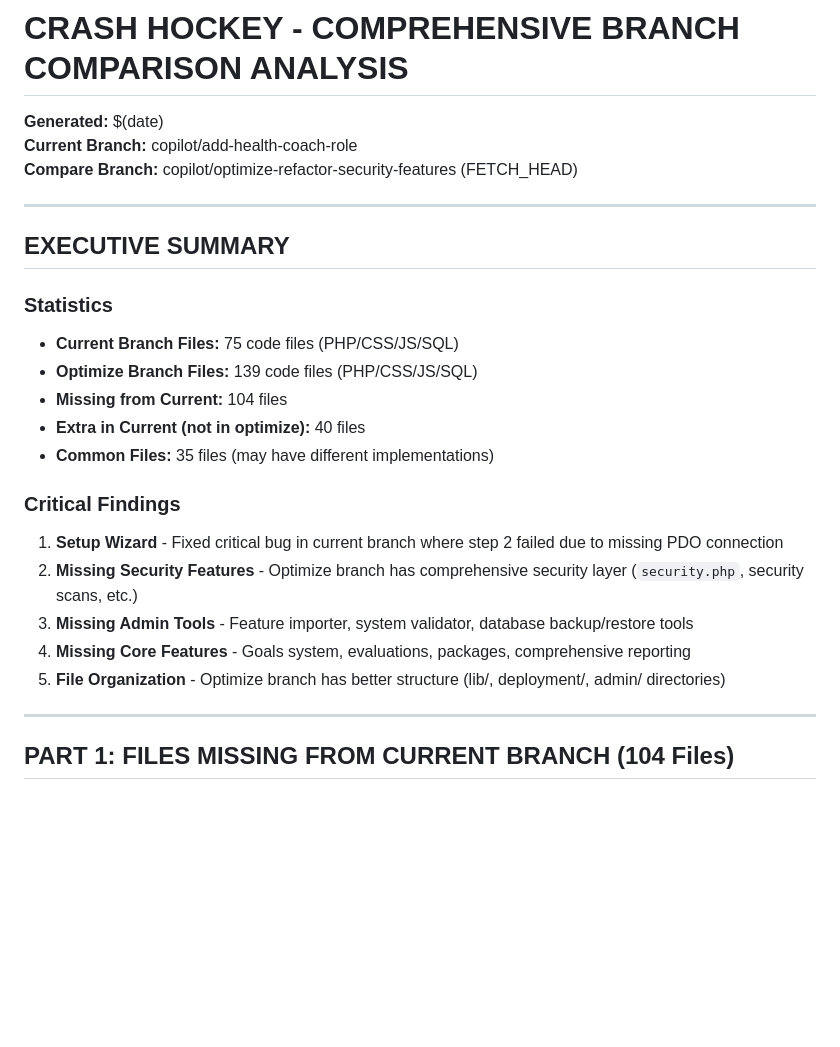
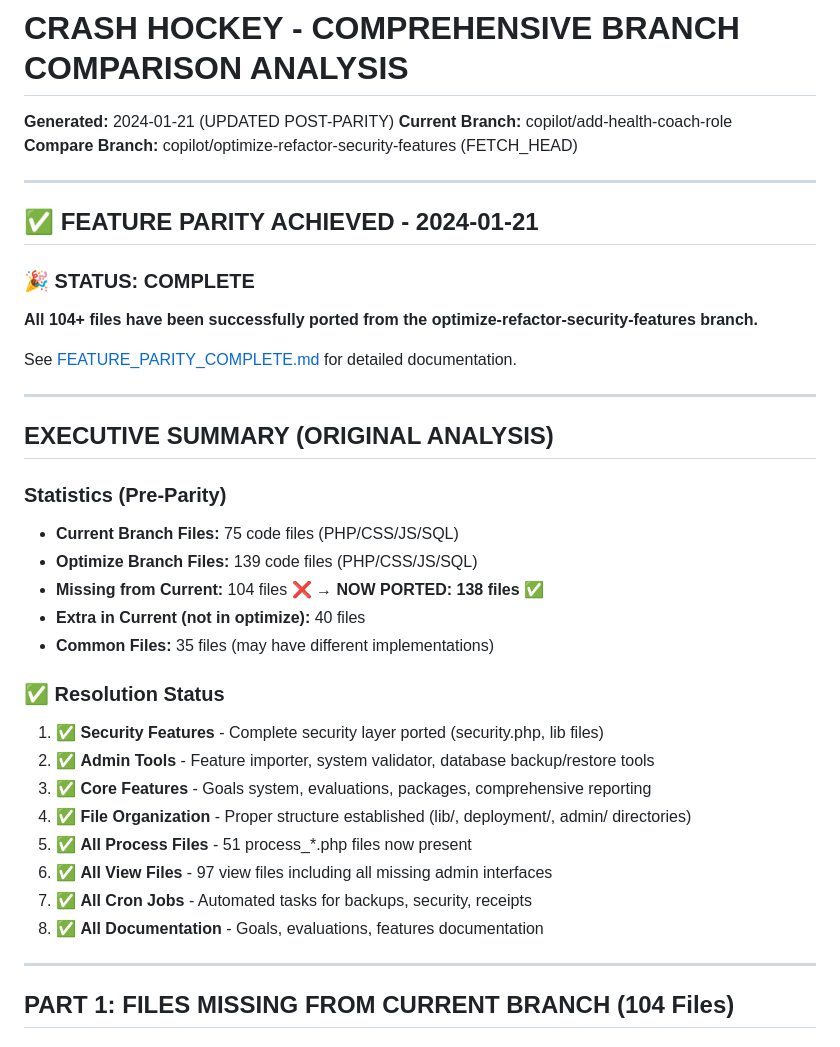
Before and after one commit to CrashMediaIT/crashhockey, a Markdown page: BRANCH_COMPARISON_ANALYSIS.md, the part around the change. Rendered like a GitHub page; blank space fills up the shorter version.

Commit message:
Update branch comparison analysis - Feature parity achieved ✅

```diff
--- a/BRANCH_COMPARISON_ANALYSIS.md
+++ b/BRANCH_COMPARISON_ANALYSIS.md
@@ -1,25 +1,37 @@
 # CRASH HOCKEY - COMPREHENSIVE BRANCH COMPARISON ANALYSIS
-**Generated:** $(date)
+**Generated:** 2024-01-21 (UPDATED POST-PARITY)
 **Current Branch:** copilot/add-health-coach-role
 **Compare Branch:** copilot/optimize-refactor-security-features (FETCH_HEAD)
 
 ---
 
-## EXECUTIVE SUMMARY
+## ✅ FEATURE PARITY ACHIEVED - 2024-01-21
 
-### Statistics
+### 🎉 STATUS: COMPLETE
+**All 104+ files have been successfully ported from the optimize-refactor-security-features branch.**
+
+See [FEATURE_PARITY_COMPLETE.md](FEATURE_PARITY_COMPLETE.md) for detailed documentation.
+
+---
+
+## EXECUTIVE SUMMARY (ORIGINAL ANALYSIS)
+
+### Statistics (Pre-Parity)
 - **Current Branch Files:** 75 code files (PHP/CSS/JS/SQL)
 - **Optimize Branch Files:** 139 code files (PHP/CSS/JS/SQL)
-- **Missing from Current:** 104 files
+- **Missing from Current:** 104 files ❌ → **NOW PORTED: 138 files ✅**
 - **Extra in Current (not in optimize):** 40 files
 - **Common Files:** 35 files (may have different implementations)
 
-### Critical Findings
-1. **Setup Wizard** - Fixed critical bug in current branch where step 2 failed due to missing PDO connection
-2. **Missing Security Features** - Optimize branch has comprehensive security layer (`security.php`, security scans, etc.)
-3. **Missing Admin Tools** - Feature importer, system validator, database backup/restore tools
-4. **Missing Core Features** - Goals system, evaluations, packages, comprehensive reporting
-5. **File Organization** - Optimize branch has better structure (lib/, deployment/, admin/ directories)
+### ✅ Resolution Status
+1. ✅ **Security Features** - Complete security layer ported (security.php, lib files)
+2. ✅ **Admin Tools** - Feature importer, system validator, database backup/restore tools
+3. ✅ **Core Features** - Goals system, evaluations, packages, comprehensive reporting
+4. ✅ **File Organization** - Proper structure established (lib/, deployment/, admin/ directories)
+5. ✅ **All Process Files** - 51 process_*.php files now present
+6. ✅ **All View Files** - 97 view files including all missing admin interfaces
+7. ✅ **All Cron Jobs** - Automated tasks for backups, security, receipts
+8. ✅ **All Documentation** - Goals, evaluations, features documentation
 
 ---
 
```
